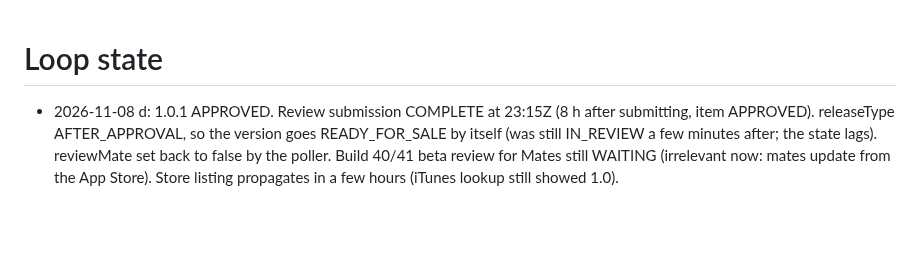
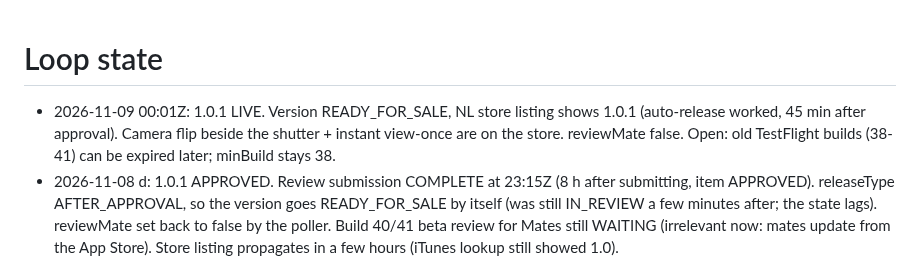
Before and after one commit to jansentim1/beerwithfriends, a Markdown page: STATE.md, the part around the change. Drawn GitHub-style; blank space fills up the shorter version.

Commit message:
docs: 1.0.1 live on the App Store
Co-Authored-By: Claude Fable 5.1 <noreply@anthropic.com>

```diff
--- a/STATE.md
+++ b/STATE.md
@@ -1,4 +1,5 @@
 # Loop state
+- 2026-11-09 00:01Z: 1.0.1 LIVE. Version READY_FOR_SALE, NL store listing shows 1.0.1 (auto-release worked, 45 min after approval). Camera flip beside the shutter + instant view-once are on the store. reviewMate false. Open: old TestFlight builds (38-41) can be expired later; minBuild stays 38.
 - 2026-11-08 d: 1.0.1 APPROVED. Review submission COMPLETE at 23:15Z (8 h after submitting, item APPROVED). releaseType AFTER_APPROVAL, so the version goes READY_FOR_SALE by itself (was still IN_REVIEW a few minutes after; the state lags). reviewMate set back to false by the poller. Build 40/41 beta review for Mates still WAITING (irrelevant now: mates update from the App Store). Store listing propagates in a few hours (iTunes lookup still showed 1.0).
 - 2026-11-08 c: 1.0.1 SUBMITTED TO APP REVIEW (Tim: "great lets push it i checked in testflight"). appStoreVersion b41bc2ac (1.0.1, releaseType AFTER_APPROVAL = goes live by itself), build 41, whatsNew set, reused the empty draft reviewSubmission ebd18ad1 -> WAITING_FOR_REVIEW 15:13Z. config/app.reviewMate set back to TRUE because the review notes promise the pubdates demo mate; turn it OFF again after approval. Build 41's beta review for Mates waits on build 40's (poller running). Mates get 1.0.1 from the App Store once approved.
 - 2026-11-08 b: build 41 (1.0.1, commit 1bb9305) SHIPPED to Mates. Tim: flip button was "too much in the corner" at 24 pt; now centred in a layout guide between the shutter's trailing edge and the safe edge (~80 pt from the edge). Verified on the rig screenshot 07-camera (ios-test run 42490109661). Build 40 stays in Mates too; 41 supersedes it. Next: Tim tests, then "submit" sends 1.0.1 + build 41 to App Review.
```
